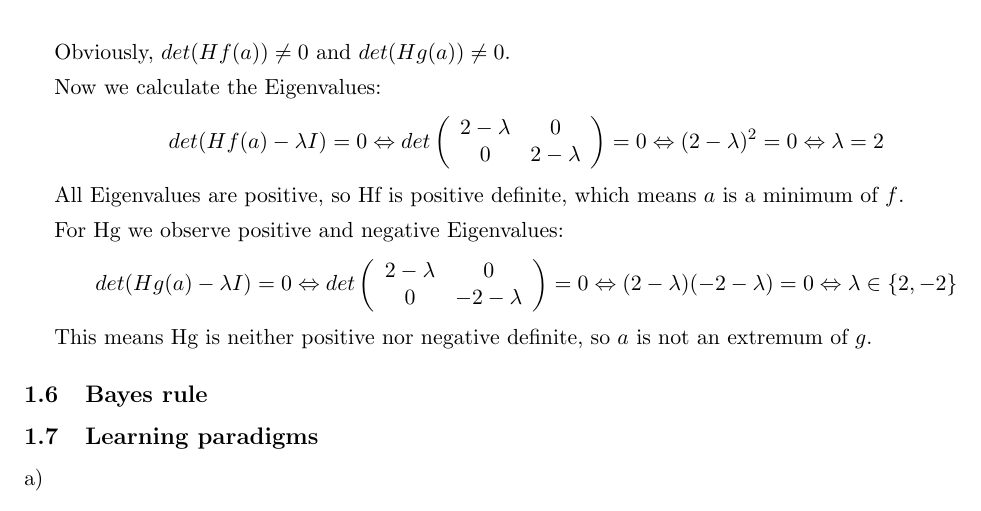
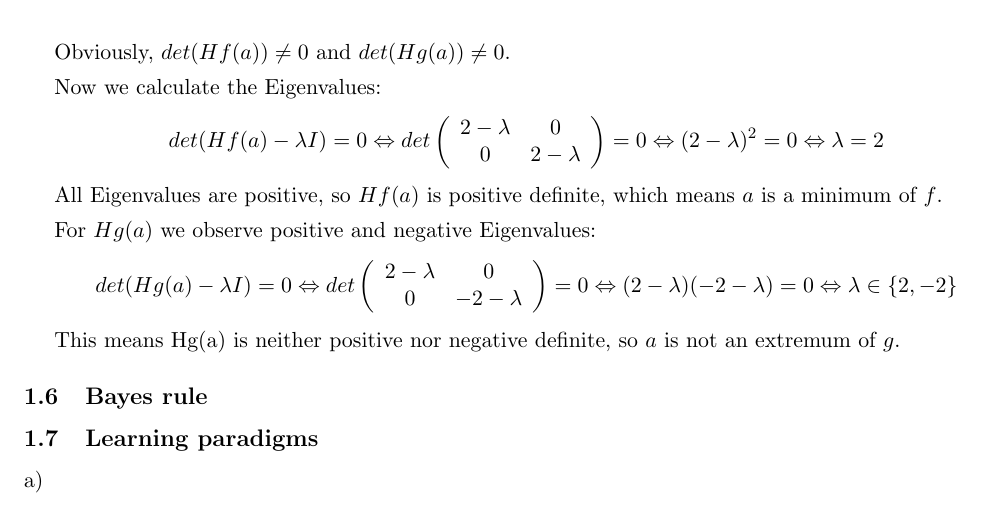
Before and after one commit to hielsnoppe/edu-mi1, a LaTeX document (ex1/main.tex): part of page 3 of 3, cut so that both start at the same text. Compiled offline with pdfLaTeX.

Commit message:
1.5 added details again

```diff
--- a/ex1/main.tex
+++ b/ex1/main.tex
@@ -177,16 +177,16 @@ Now we calculate the Eigenvalues:
 	\Leftrightarrow (2-\lambda)^2 = 0
 	\Leftrightarrow \lambda = 2
 \end{align*}
-All Eigenvalues are positive, so Hf is positive definite, which means $a$ is a minimum of $f$.
+All Eigenvalues are positive, so $Hf(a)$ is positive definite, which means $a$ is a minimum of $f$.
 
-For Hg we observe positive and negative Eigenvalues:
+For $Hg(a)$ we observe positive and negative Eigenvalues:
 \begin{align*}
 	det(Hg(a) - \lambda I) = 0
 	\Leftrightarrow det \left(\begin{array}{ccc} 2-\lambda & 0 \\ 0 & -2-\lambda \end{array} \right) = 0
 	\Leftrightarrow (2-\lambda)(-2-\lambda) = 0
 	\Leftrightarrow \lambda \in \{2,-2\}
 \end{align*}
-This means Hg is neither positive nor negative definite, so $a$ is not an extremum of $g$.
+This means Hg(a) is neither positive nor negative definite, so $a$ is not an extremum of $g$.
 
 \end{enumerate}
 
```
